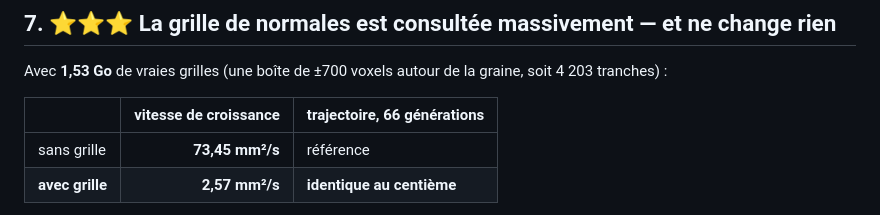
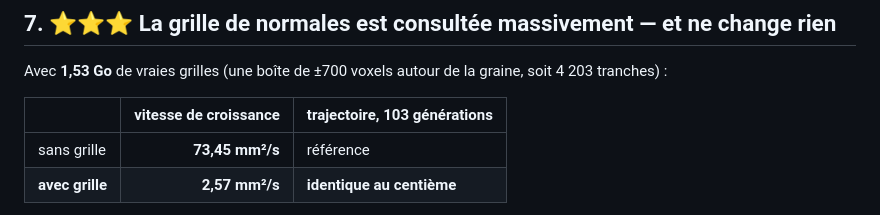
Before and after one commit to MasterLaplace/LplVesuvius, a Markdown page: docs/26_le_champ_de_direction.md, the part around the change. Rendered like a GitHub page.

Commit message:
docs(26): l'identite tient sur 103 generations, pas 66

```diff
--- a/docs/26_le_champ_de_direction.md
+++ b/docs/26_le_champ_de_direction.md
@@ -293,7 +293,7 @@ validée.
 Avec **1,53 Go** de vraies grilles (une boîte de ±700 voxels autour de la graine, soit
 4 203 tranches) :
 
-| | vitesse de croissance | trajectoire, 66 générations |
+| | vitesse de croissance | trajectoire, 103 générations |
 |---|---:|---|
 | sans grille | **73,45 mm²/s** | référence |
 | **avec grille** | **2,57 mm²/s** | **identique au centième** |
```
